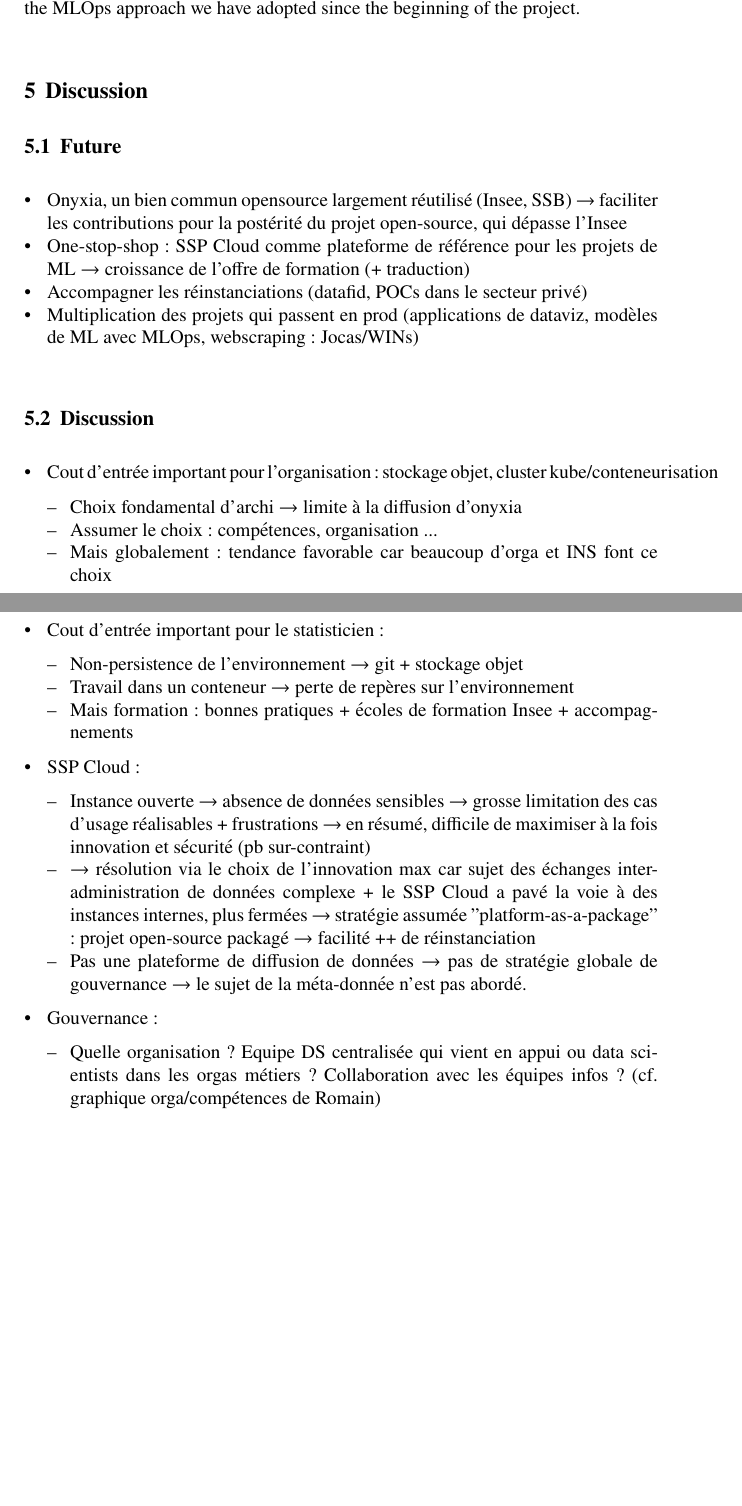
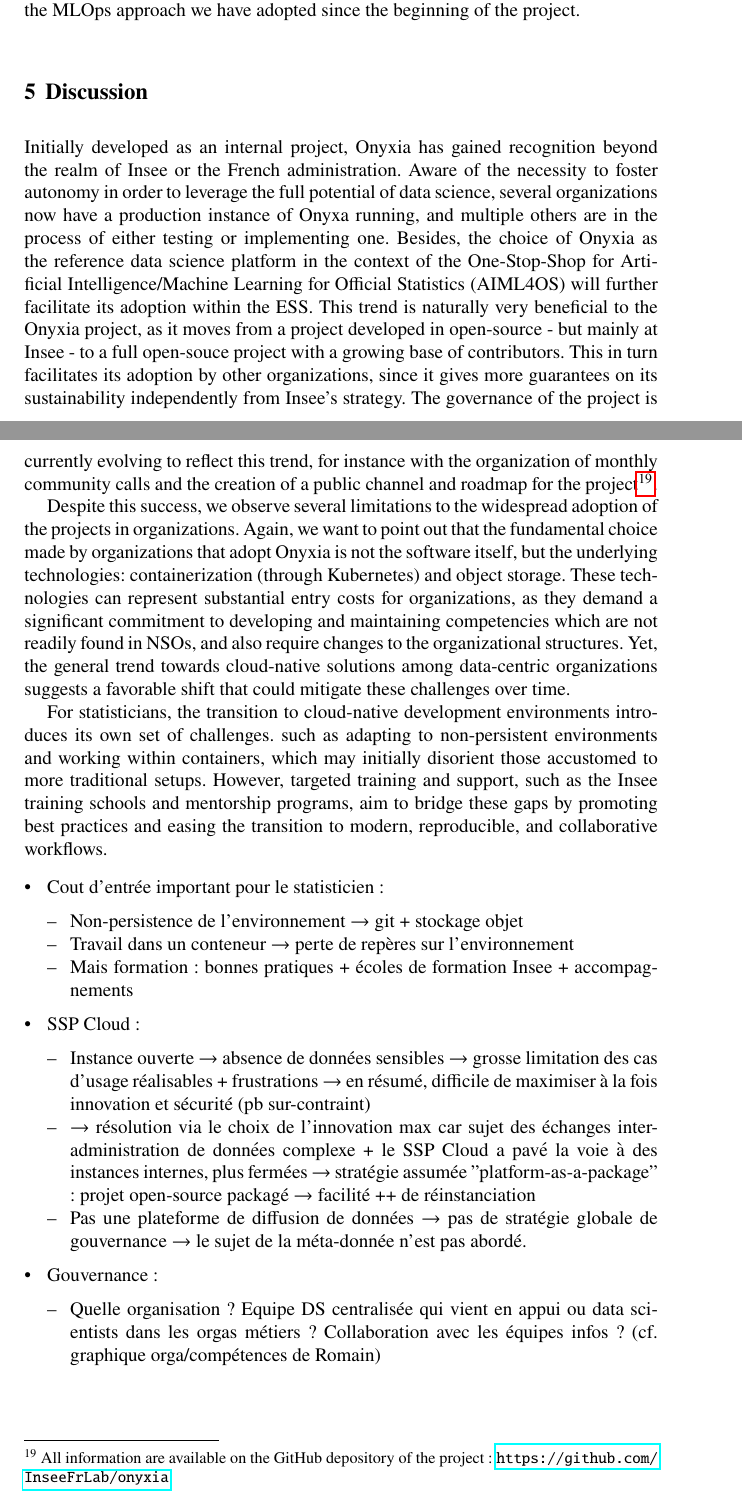
Before and after one commit to ThomasFaria/retex-innovation-insee, a LaTeX document (authorsample.tex, which reads sections/5-discussion.tex): two parts of pages 35 and 36 of 39, joined at a grey line, cut so that both start at the same text, the shorter picture padded with empty space. Compiled offline with pdfLaTeX.

Commit message:
avance discussion

```diff
--- a/sections/5-discussion.tex
+++ b/sections/5-discussion.tex
@@ -1,23 +1,12 @@
 \section{Discussion}
 
-\subsection{Future}
+Initially developed as an internal project, Onyxia has gained recognition beyond the realm of Insee or the French administration. Aware of the necessity to foster autonomy in order to leverage the full potential of data science, several organizations now have a production instance of Onyxa running, and multiple others are in the process of either testing or implementing one. Besides, the choice of Onyxia as the reference data science platform in the context of the One-Stop-Shop for Artificial Intelligence/Machine Learning for Official Statistics (AIML4OS) will further facilitate its adoption within the ESS. This trend is naturally very beneficial to the Onyxia project, as it moves from a project developed in open-source - but mainly at Insee - to a full open-souce project with a growing base of contributors. This in turn facilitates its adoption by other organizations, since it gives more guarantees on its sustainability independently from Insee's strategy. The governance of the project is currently evolving to reflect this trend, for instance with the organization of monthly community calls and the creation of a public channel and roadmap for the project\footnote{All information are available on the GitHub depository of the project : \url{https://github.com/InseeFrLab/onyxia}}.
+
+Despite this success, we observe several limitations to the widespread adoption of the projects in organizations. Again, we want to point out that the fundamental choice made by organizations that adopt Onyxia is not the software itself, but the underlying technologies: containerization (through Kubernetes) and object storage. These technologies can represent substantial entry costs for organizations, as they demand a significant commitment to developing and maintaining competencies which are not readily found in NSOs, and also require changes to the organizational structures. Yet, the general trend towards cloud-native solutions among data-centric organizations suggests a favorable shift that could mitigate these challenges over time.
+
+For statisticians, the transition to cloud-native development environments introduces its own set of challenges. such as adapting to non-persistent environments and working within containers, which may initially disorient those accustomed to more traditional setups. However, targeted training and support, such as the Insee training schools and mentorship programs, aim to bridge these gaps by promoting best practices and easing the transition to modern, reproducible, and collaborative workflows.
 
 \begin{itemize}
-    \item Onyxia, un bien commun opensource largement réutilisé (Insee, SSB) $\rightarrow$ faciliter les contributions pour la postérité du projet open-source, qui dépasse l'Insee
-    \item One-stop-shop : SSP Cloud comme plateforme de référence pour les projets de ML $\rightarrow$ croissance de l'offre de formation (+ traduction)
-    \item Accompagner les réinstanciations (datafid, POCs dans le secteur privé)
-    \item Multiplication des projets qui passent en prod (applications de dataviz, modèles de ML avec MLOps, webscraping : Jocas/WINs)
-\end{itemize}
-
-\subsection{Discussion}
-
-\begin{itemize}
-    \item Cout d'entrée important pour l'organisation : stockage objet, cluster kube/conteneurisation
-    \begin{itemize}
-        \item Choix fondamental d'archi $\rightarrow$ limite à la diffusion d'onyxia
-        \item Assumer le choix : compétences, organisation~...
-        \item Mais globalement : tendance favorable car beaucoup d'orga et INS font ce choix
-    \end{itemize}
     \item Cout d'entrée important pour le statisticien :
     \begin{itemize}
         \item Non-persistence de l'environnement $\rightarrow$ git + stockage objet
```
Also changed, not shown: sections/0-abstract.tex (+2 -2 lines), sections/1-introduction.tex (+5 -9 lines), sections/3-implementation.tex (+1 -1 lines), sections/4-case-study.tex (+1 -1 lines).
